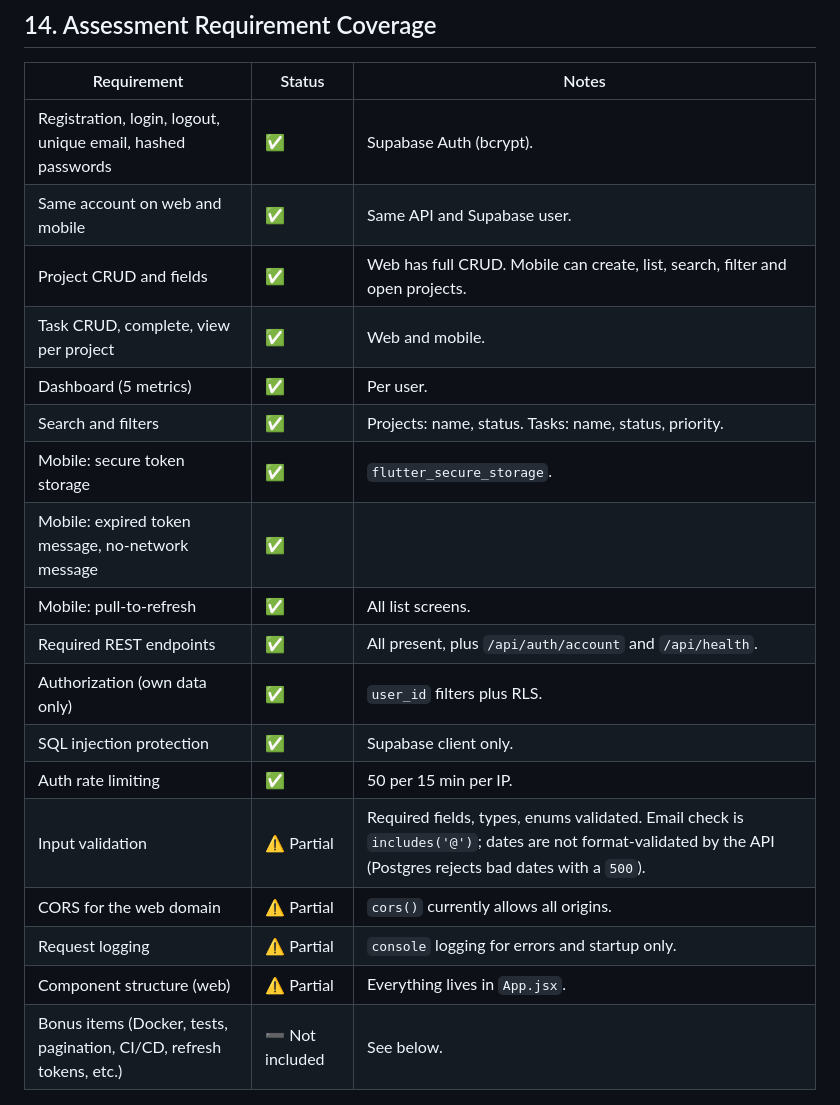
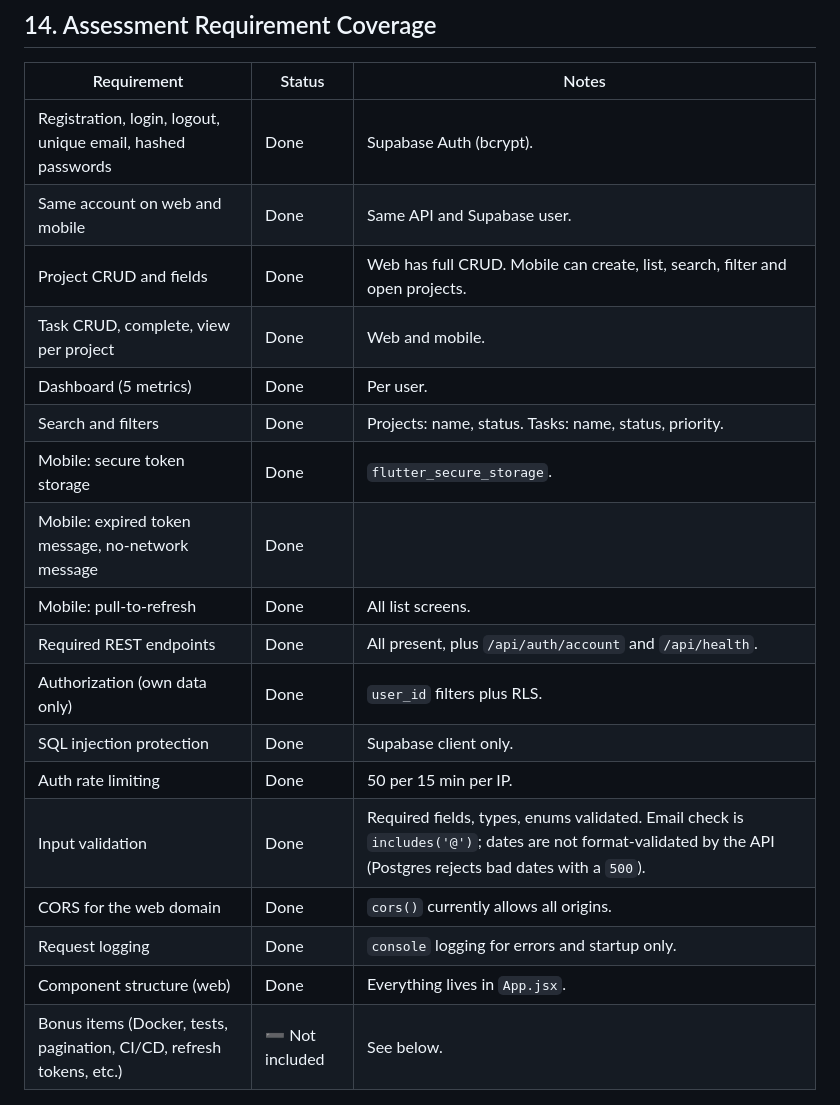
Before and after one commit to nilancy04/GitPub, a Markdown page: README.md, the part around the change. Rendered like a GitHub page.

```diff
--- a/README.md
+++ b/README.md
@@ -570,23 +570,23 @@ Use `--dart-define=API_URL=https://<backend>.vercel.app` when running or buildin
 
 | Requirement | Status | Notes |
 |---|---|---|
-| Registration, login, logout, unique email, hashed passwords | ✅ | Supabase Auth (bcrypt). |
-| Same account on web and mobile | ✅ | Same API and Supabase user. |
-| Project CRUD and fields | ✅ | Web has full CRUD. Mobile can create, list, search, filter and open projects. |
-| Task CRUD, complete, view per project | ✅ | Web and mobile. |
-| Dashboard (5 metrics) | ✅ | Per user. |
-| Search and filters | ✅ | Projects: name, status. Tasks: name, status, priority. |
-| Mobile: secure token storage | ✅ | `flutter_secure_storage`. |
-| Mobile: expired token message, no-network message | ✅ | |
-| Mobile: pull-to-refresh | ✅ | All list screens. |
-| Required REST endpoints | ✅ | All present, plus `/api/auth/account` and `/api/health`. |
-| Authorization (own data only) | ✅ | `user_id` filters plus RLS. |
-| SQL injection protection | ✅ | Supabase client only. |
-| Auth rate limiting | ✅ | 50 per 15 min per IP. |
-| Input validation | ⚠️ Partial | Required fields, types, enums validated. Email check is `includes('@')`; dates are not format-validated by the API (Postgres rejects bad dates with a `500`). |
-| CORS for the web domain | ⚠️ Partial | `cors()` currently allows all origins. |
-| Request logging | ⚠️ Partial | `console` logging for errors and startup only. |
-| Component structure (web) | ⚠️ Partial | Everything lives in `App.jsx`. |
+| Registration, login, logout, unique email, hashed passwords | Done | Supabase Auth (bcrypt). |
+| Same account on web and mobile | Done | Same API and Supabase user. |
+| Project CRUD and fields | Done | Web has full CRUD. Mobile can create, list, search, filter and open projects. |
+| Task CRUD, complete, view per project | Done | Web and mobile. |
+| Dashboard (5 metrics) | Done | Per user. |
+| Search and filters | Done | Projects: name, status. Tasks: name, status, priority. |
+| Mobile: secure token storage | Done | `flutter_secure_storage`. |
+| Mobile: expired token message, no-network message | Done | |
+| Mobile: pull-to-refresh | Done | All list screens. |
+| Required REST endpoints | Done | All present, plus `/api/auth/account` and `/api/health`. |
+| Authorization (own data only) | Done | `user_id` filters plus RLS. |
+| SQL injection protection | Done | Supabase client only. |
+| Auth rate limiting | Done | 50 per 15 min per IP. |
+| Input validation | Done | Required fields, types, enums validated. Email check is `includes('@')`; dates are not format-validated by the API (Postgres rejects bad dates with a `500`). |
+| CORS for the web domain | Done | `cors()` currently allows all origins. |
+| Request logging | Done | `console` logging for errors and startup only. |
+| Component structure (web) | Done | Everything lives in `App.jsx`. |
 | Bonus items (Docker, tests, pagination, CI/CD, refresh tokens, etc.) | ➖ Not included | See below. |
 
 ---
```
